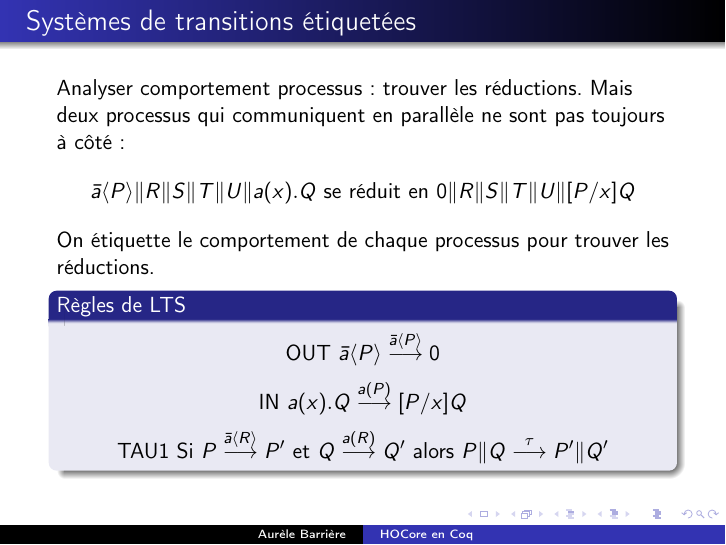
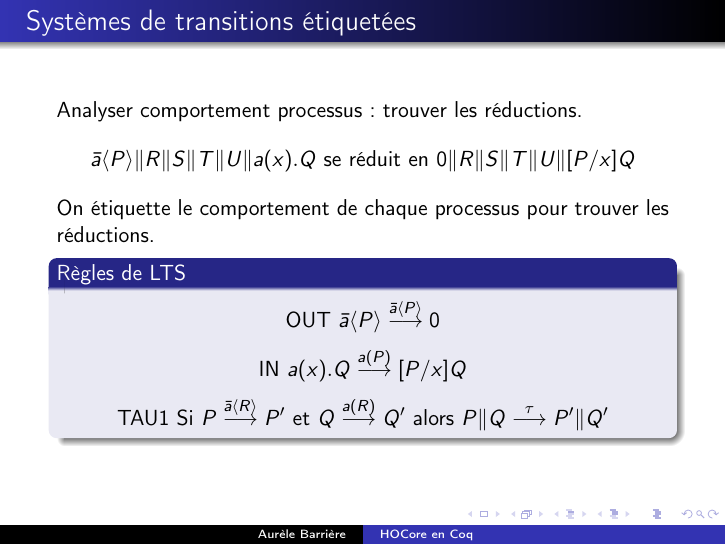
Before and after one commit to Aurele-Barriere/XTRA_HOCore_in_Coq, LaTeX slides (presentation/presentation.tex): page 13 of 15. Compiled offline with pdfLaTeX.

Commit message:
unnecessary sentence

```diff
--- a/presentation/presentation.tex
+++ b/presentation/presentation.tex
@@ -175,7 +175,6 @@ Pollack, Sato et Riciotti, \textit{A Canonical Locally Named Representation of B
 \begin{frame}{Systèmes de transitions étiquetées}
 
 Analyser comportement processus : trouver les réductions.
-Mais deux processus qui communiquent en parallèle ne sont pas toujours à côté :
 $$\bar{a}\langle P\rangle\|R\|S\|T\|U\|a(x).Q \text{ se réduit en } 0\|R\|S\|T\|U\|[P/x]Q$$
 
 On étiquette le comportement de chaque processus pour trouver les réductions.
```
Also changed, not shown: presentation/HOCorePresentation.pdf.
